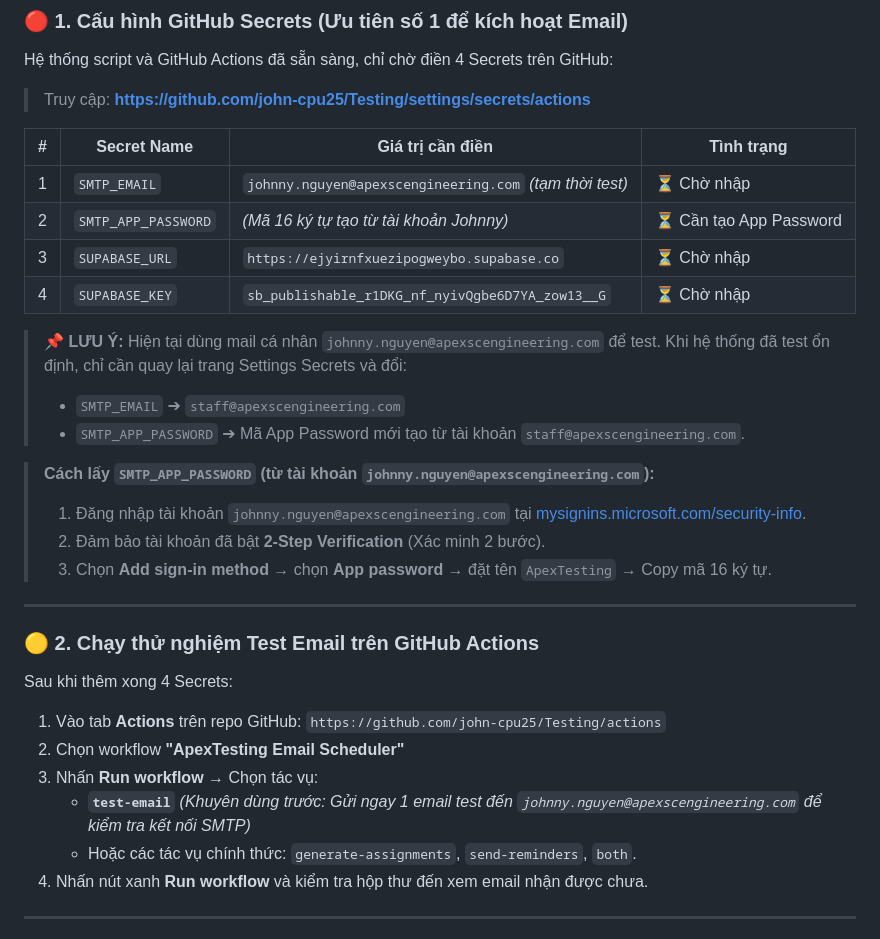
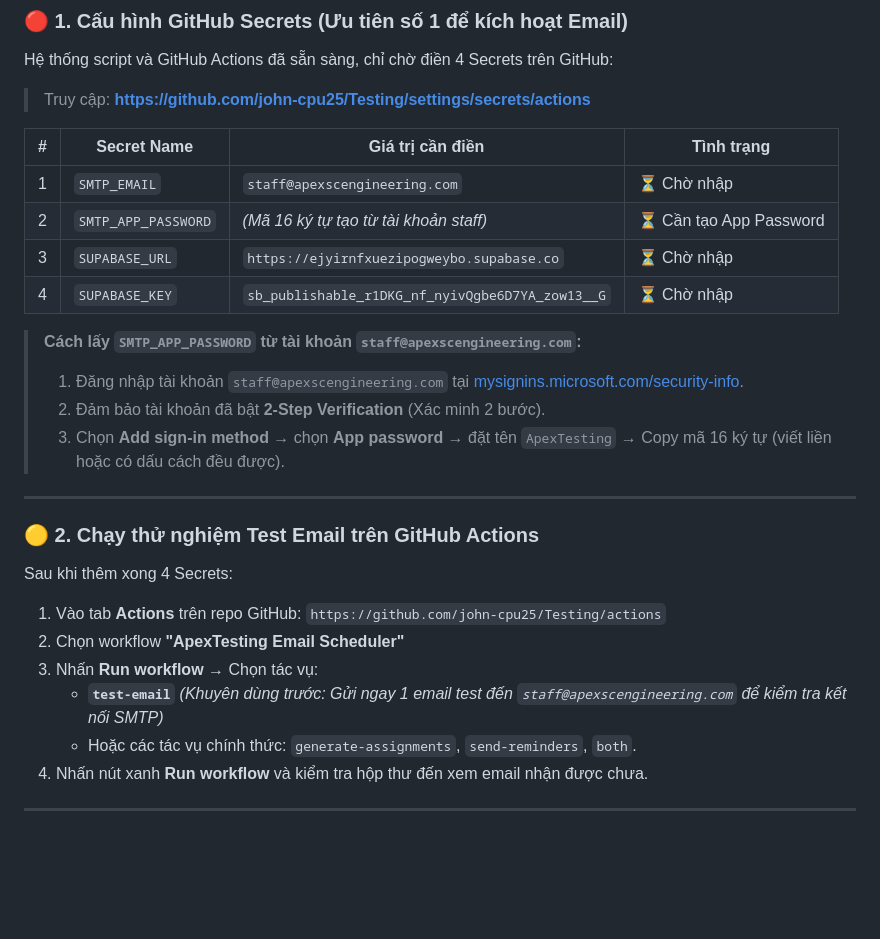
Before and after one commit to john-cpu25/Testing, a Markdown page: TODO.md, the part around the change. GitHub-like rendering; blank space fills up the shorter version.

Commit message:
docs: update SMTP sender email to staff@apexscengineering.com

```diff
--- a/TODO.md
+++ b/TODO.md
@@ -27,19 +27,15 @@ Hệ thống script và GitHub Actions đã sẵn sàng, chỉ chờ điền 4 S
 
 | # | Secret Name | Giá trị cần điền | Tình trạng |
 |---|---|---|---|
-| 1 | `SMTP_EMAIL` | `johnny.nguyen@apexscengineering.com` *(tạm thời test)* | ⏳ Chờ nhập |
-| 2 | `SMTP_APP_PASSWORD` | *(Mã 16 ký tự tạo từ tài khoản Johnny)* | ⏳ Cần tạo App Password |
+| 1 | `SMTP_EMAIL` | `staff@apexscengineering.com` | ⏳ Chờ nhập |
+| 2 | `SMTP_APP_PASSWORD` | *(Mã 16 ký tự tạo từ tài khoản staff)* | ⏳ Cần tạo App Password |
 | 3 | `SUPABASE_URL` | `https://ejyirnfxuezipogweybo.supabase.co` | ⏳ Chờ nhập |
 | 4 | `SUPABASE_KEY` | `sb_publishable_r1DKG_nf_nyivQgbe6D7YA_zow13__G` | ⏳ Chờ nhập |
 
-> 📌 **LƯU Ý:** Hiện tại dùng mail cá nhân `johnny.nguyen@apexscengineering.com` để test. Khi hệ thống đã test ổn định, chỉ cần quay lại trang Settings Secrets và đổi:
-> - `SMTP_EMAIL` ➔ `staff@apexscengineering.com`
-> - `SMTP_APP_PASSWORD` ➔ Mã App Password mới tạo từ tài khoản `staff@apexscengineering.com`.
-
-> **Cách lấy `SMTP_APP_PASSWORD` (từ tài khoản `johnny.nguyen@apexscengineering.com`):**
-> 1. Đăng nhập tài khoản `johnny.nguyen@apexscengineering.com` tại [mysignins.microsoft.com/security-info](https://mysignins.microsoft.com/security-info).
+> **Cách lấy `SMTP_APP_PASSWORD` từ tài khoản `staff@apexscengineering.com`:**
+> 1. Đăng nhập tài khoản `staff@apexscengineering.com` tại [mysignins.microsoft.com/security-info](https://mysignins.microsoft.com/security-info).
 > 2. Đảm bảo tài khoản đã bật **2-Step Verification** (Xác minh 2 bước).
-> 3. Chọn **Add sign-in method** → chọn **App password** → đặt tên `ApexTesting` → Copy mã 16 ký tự.
+> 3. Chọn **Add sign-in method** → chọn **App password** → đặt tên `ApexTesting` → Copy mã 16 ký tự (viết liền hoặc có dấu cách đều được).
 
 ---
 
@@ -48,7 +44,7 @@ Sau khi thêm xong 4 Secrets:
 1. Vào tab **Actions** trên repo GitHub: `https://github.com/john-cpu25/Testing/actions`
 2. Chọn workflow **"ApexTesting Email Scheduler"**
 3. Nhấn **Run workflow** → Chọn tác vụ:
-   - **`test-email`** *(Khuyên dùng trước: Gửi ngay 1 email test đến `johnny.nguyen@apexscengineering.com` để kiểm tra kết nối SMTP)*
+   - **`test-email`** *(Khuyên dùng trước: Gửi ngay 1 email test đến `staff@apexscengineering.com` để kiểm tra kết nối SMTP)*
    - Hoặc các tác vụ chính thức: `generate-assignments`, `send-reminders`, `both`.
 4. Nhấn nút xanh **Run workflow** và kiểm tra hộp thư đến xem email nhận được chưa.
 
```
